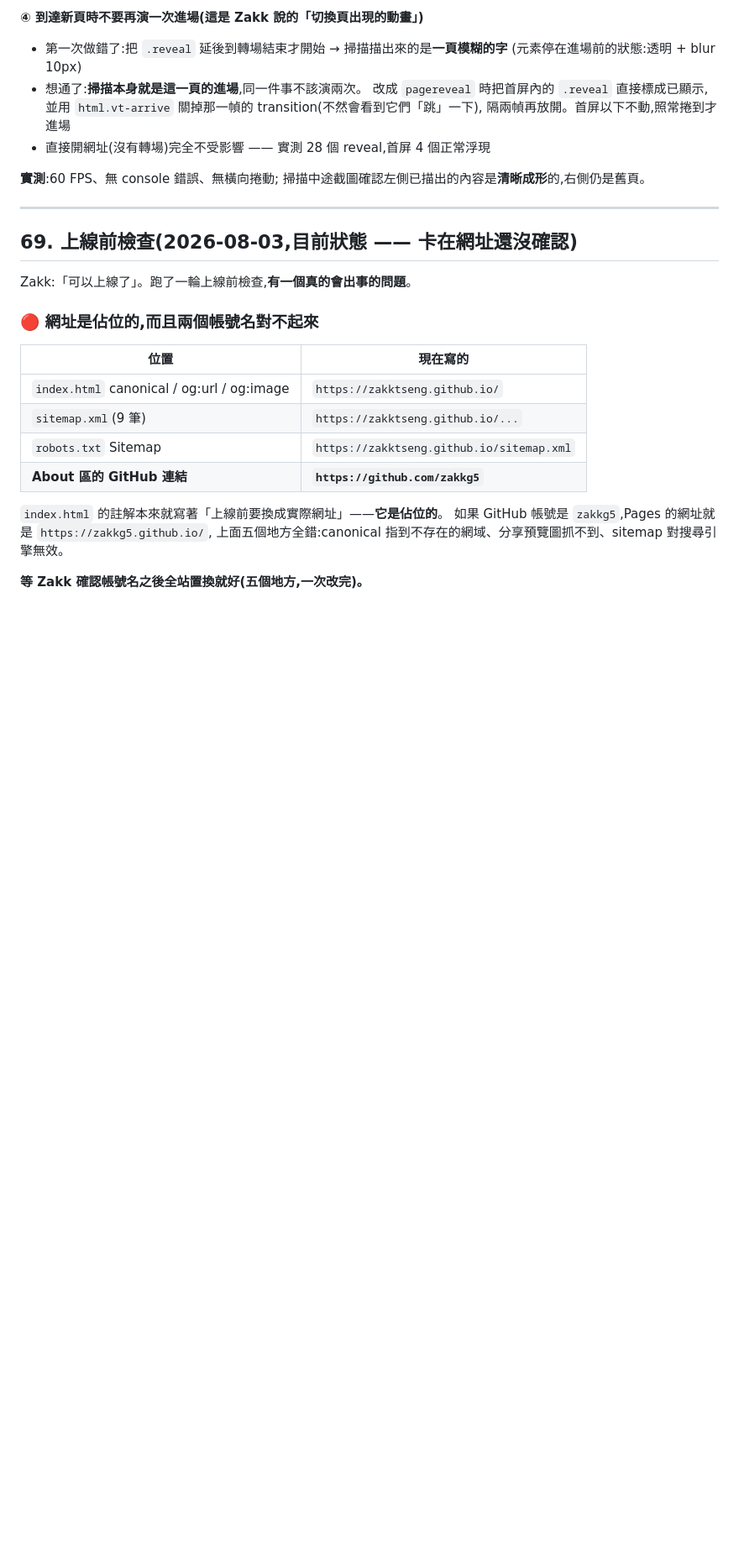
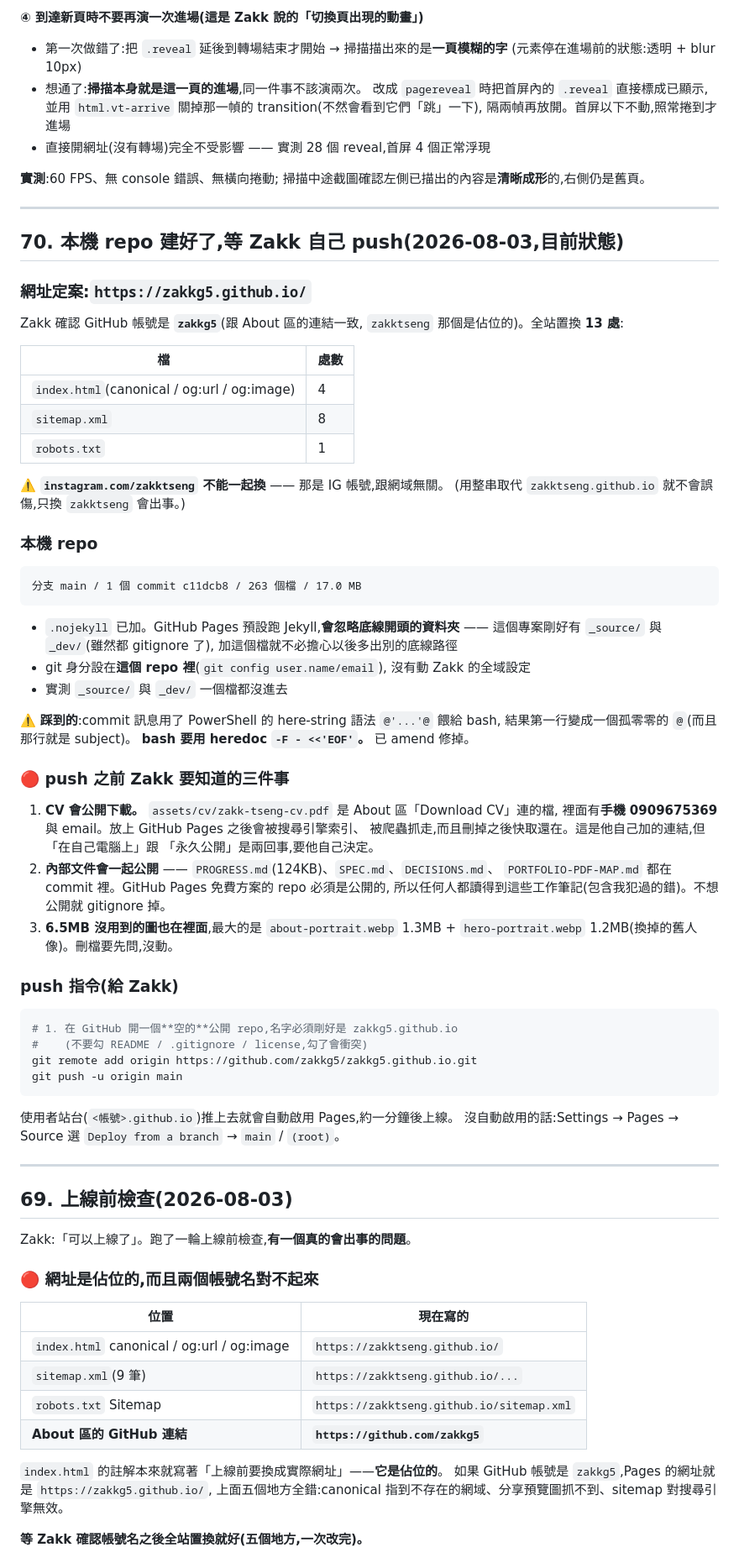
Before and after one commit to zakkg5/zakkg5.github.io, a Markdown page: PROGRESS.md, the part around the change. Shown at 84% size. Rendered like a GitHub page; blank space fills up the shorter version.

Commit message:
記錄上線準備
PROGRESS §70:網址定案、本機 repo、push 前要確認的事。

Co-Authored-By: Claude Opus 5 <noreply@anthropic.com>

````diff
--- a/PROGRESS.md
+++ b/PROGRESS.md
@@ -74,7 +74,66 @@ Zakk 的回饋:「**AI 感還是太強**」。診斷後認定問題不在做得
 
 ---
 
-## 69. 上線前檢查(2026-08-03,**目前狀態 —— 卡在網址還沒確認**)
+## 70. 本機 repo 建好了,等 Zakk 自己 push(2026-08-03,**目前狀態**)
+
+### 網址定案:`https://zakkg5.github.io/`
+
+Zakk 確認 GitHub 帳號是 **`zakkg5`**(跟 About 區的連結一致,
+`zakktseng` 那個是佔位的)。全站置換 **13 處**:
+
+| 檔 | 處數 |
+|---|---|
+| `index.html`(canonical / og:url / og:image) | 4 |
+| `sitemap.xml` | 8 |
+| `robots.txt` | 1 |
+
+⚠️ **`instagram.com/zakktseng` 不能一起換** —— 那是 IG 帳號,跟網域無關。
+(用整串取代 `zakktseng.github.io` 就不會誤傷,只換 `zakktseng` 會出事。)
+
+### 本機 repo
+
+```
+分支 main / 1 個 commit c11dcb8 / 263 個檔 / 17.0 MB
+```
+
+- `.nojekyll` 已加。GitHub Pages 預設跑 Jekyll,**會忽略底線開頭的資料夾** ——
+  這個專案剛好有 `_source/` 與 `_dev/`(雖然都 gitignore 了),
+  加這個檔就不必擔心以後多出別的底線路徑
+- git 身分設在**這個 repo 裡**(`git config user.name/email`),
+  沒有動 Zakk 的全域設定
+- 實測 `_source/` 與 `_dev/` 一個檔都沒進去
+
+⚠️ **踩到的**:commit 訊息用了 PowerShell 的 here-string 語法 `@'...'@` 餵給 bash,
+結果第一行變成一個孤零零的 `@`(而且那行就是 subject)。
+**bash 要用 heredoc `-F - <<'EOF'`。** 已 amend 修掉。
+
+### 🔴 push 之前 Zakk 要知道的三件事
+
+1. **CV 會公開下載。** `assets/cv/zakk-tseng-cv.pdf` 是 About 區「Download CV」連的檔,
+   裡面有**手機 0909675369** 與 email。放上 GitHub Pages 之後會被搜尋引擎索引、
+   被爬蟲抓走,而且刪掉之後快取還在。這是他自己加的連結,但「在自己電腦上」跟
+   「永久公開」是兩回事,要他自己決定。
+2. **內部文件會一起公開** —— `PROGRESS.md`(124KB)、`SPEC.md`、`DECISIONS.md`、
+   `PORTFOLIO-PDF-MAP.md` 都在 commit 裡。GitHub Pages 免費方案的 repo 必須是公開的,
+   所以任何人都讀得到這些工作筆記(包含我犯過的錯)。不想公開就 gitignore 掉。
+3. **6.5MB 沒用到的圖也在裡面**,最大的是 `about-portrait.webp` 1.3MB +
+   `hero-portrait.webp` 1.2MB(換掉的舊人像)。刪檔要先問,沒動。
+
+### push 指令(給 Zakk)
+
+```bash
+# 1. 在 GitHub 開一個**空的**公開 repo,名字必須剛好是 zakkg5.github.io
+#    (不要勾 README / .gitignore / license,勾了會衝突)
+git remote add origin https://github.com/zakkg5/zakkg5.github.io.git
+git push -u origin main
+```
+
+使用者站台(`<帳號>.github.io`)推上去就會自動啟用 Pages,約一分鐘後上線。
+沒自動啟用的話:Settings → Pages → Source 選 `Deploy from a branch` → `main` / `(root)`。
+
+---
+
+## 69. 上線前檢查(2026-08-03)
 
 Zakk:「可以上線了」。跑了一輪上線前檢查,**有一個真的會出事的問題**。
 
````
